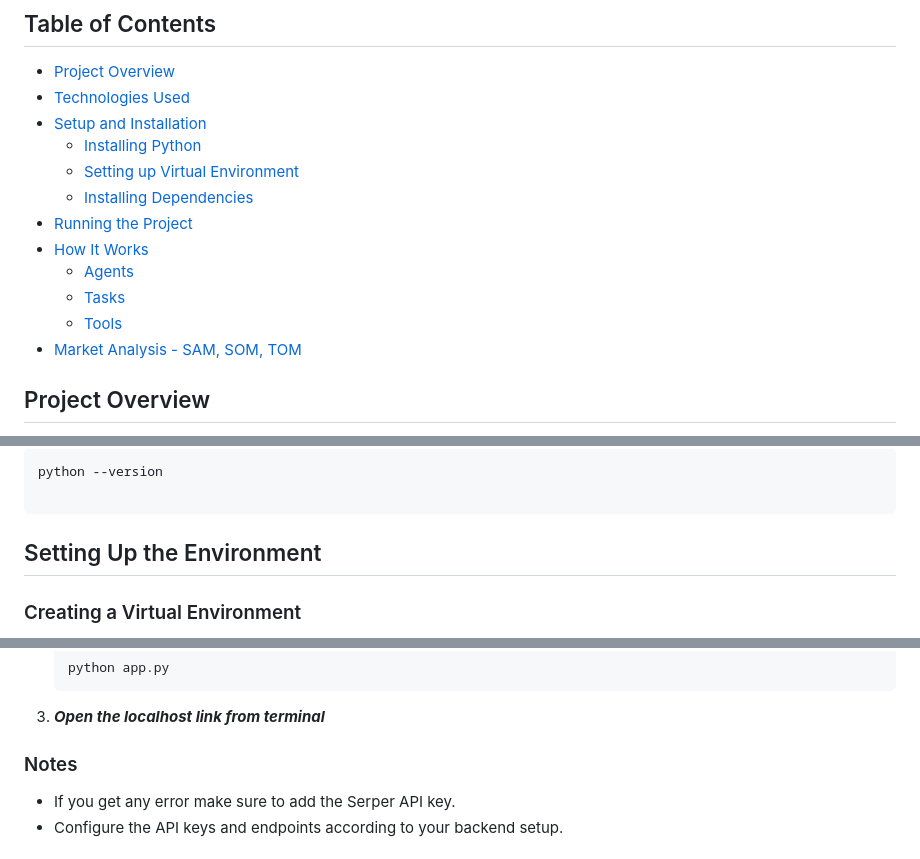
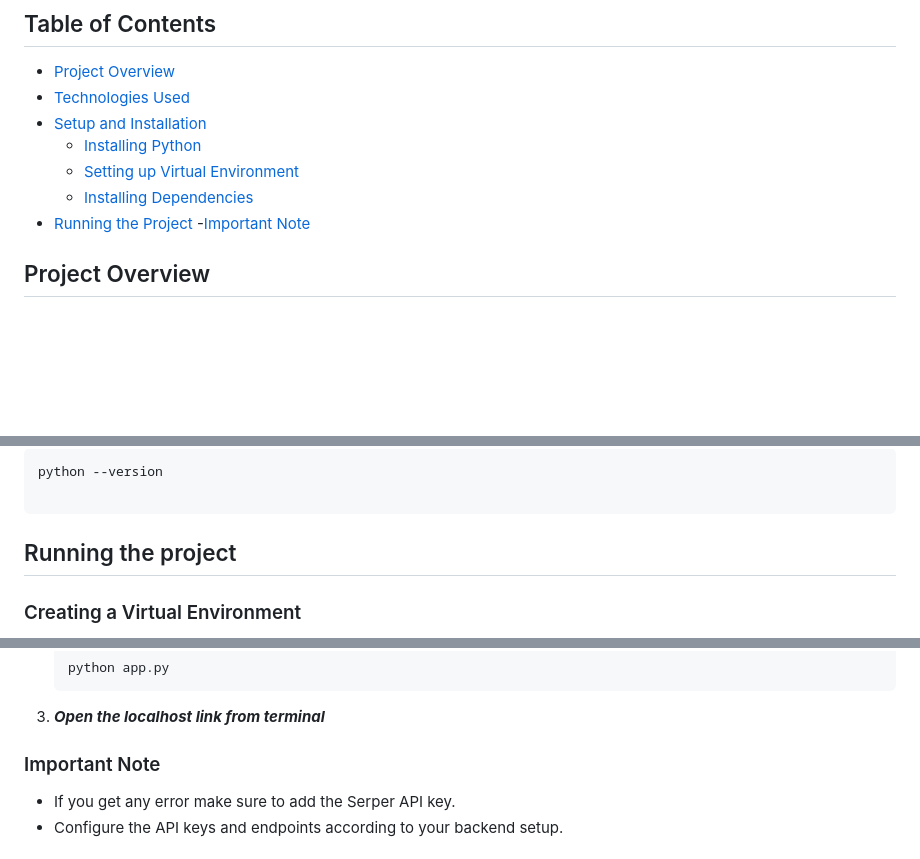
Before and after one commit to HassanMehmood413/AI-blogs, a Markdown page: README.md, 3 parts joined by grey strips. Rendered like a GitHub page; blank space fills up the shorter version.

````diff
--- a/README.md
+++ b/README.md
@@ -10,11 +10,7 @@ This project automates the process of identifying trends and writing articles us
   - [Setting up Virtual Environment](#setting-up-virtual-environment)
   - [Installing Dependencies](#installing-dependencies)
 - [Running the Project](#running-the-project)
-- [How It Works](#how-it-works)
-  - [Agents](#agents)
-  - [Tasks](#tasks)
-  - [Tools](#tools)
-- [Market Analysis - SAM, SOM, TOM](#market-analysis---sam-som-tom)
+-[Important Note](#important-note)
 
 ## Project Overview
 
@@ -47,7 +43,7 @@ python --version
 
 ```
 
-## Setting Up the Environment
+## Running the project
 
 ### Creating a Virtual Environment
 
@@ -101,7 +97,7 @@ To run the app:
     ```
 3. ***Open the localhost link from terminal***
 
-### Notes
+### Important Note
 
 - If you get any error make sure to add the Serper API key.
 - Configure the API keys and endpoints according to your backend setup.
````
